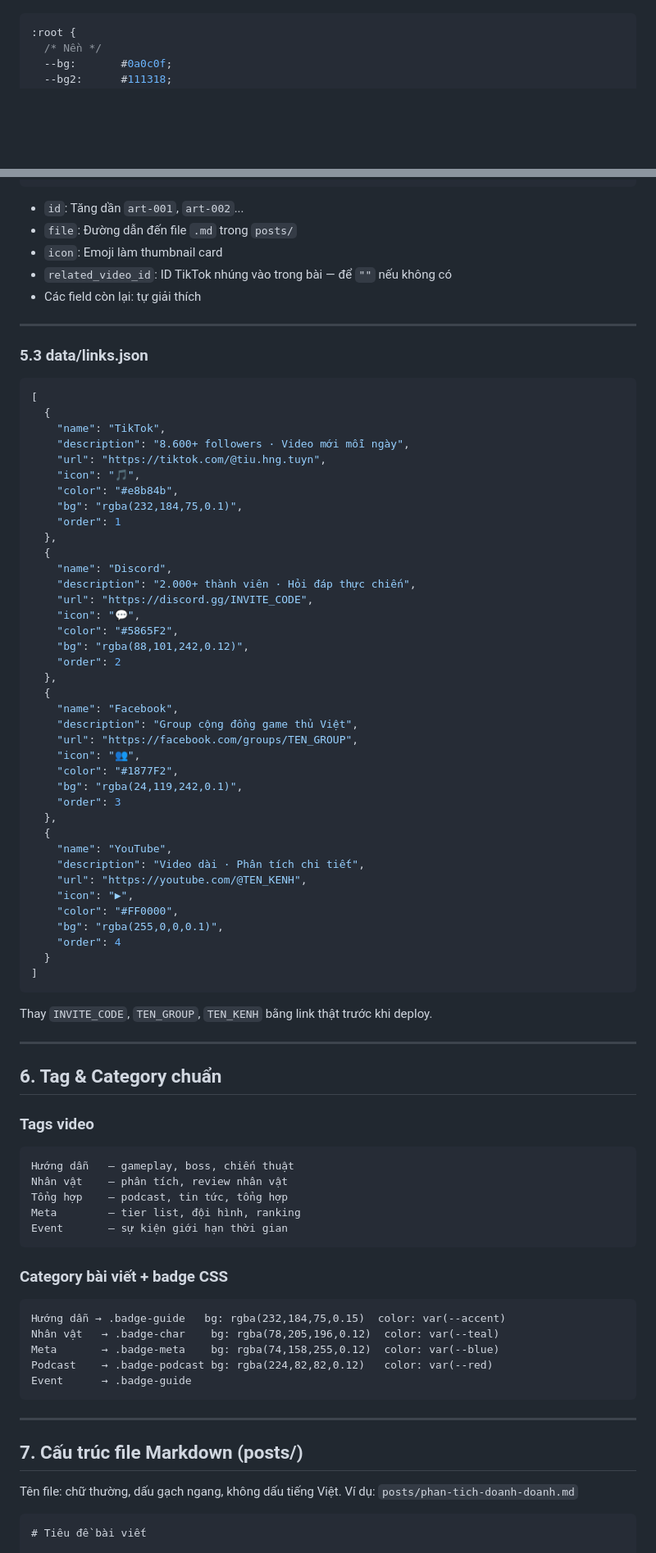
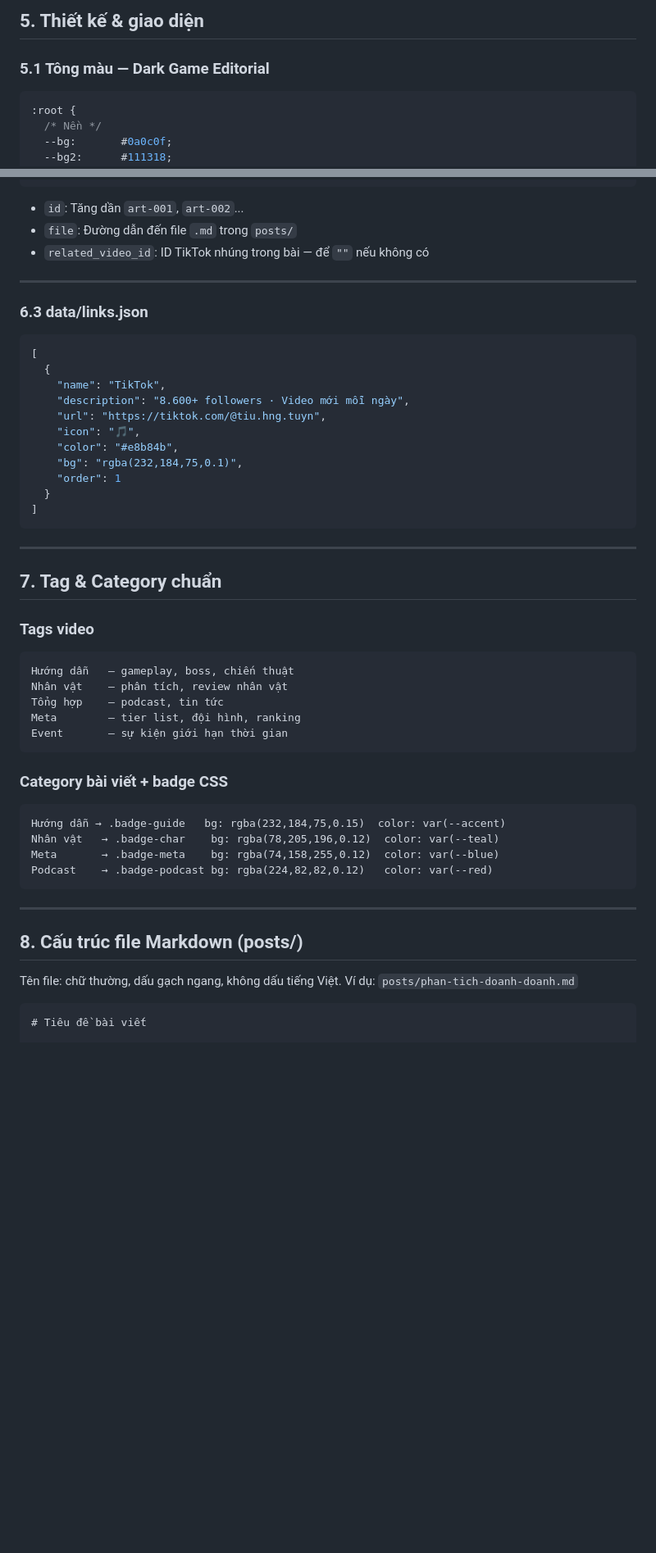
Before and after one commit to TieuHongTuyen/wwm-web, a Markdown page: CONTEXT.md, 2 parts joined by grey strips. Shown at 82% size. Drawn GitHub-style; blank space fills up the shorter version.

````diff
--- a/CONTEXT.md
+++ b/CONTEXT.md
@@ -83,3 +112,6 @@ wwm-guide/
+## 5. Thiết kế & giao diện
+
+### 5.1 Tông màu — Dark Game Editorial
 
 ```css
 :root {
@@ -221,13 +244,11 @@ Nội dung, UI, body text    : 'Be Vietnam Pro' (Google Fonts)
 
 - `id`: Tăng dần `art-001`, `art-002`...
 - `file`: Đường dẫn đến file `.md` trong `posts/`
-- `icon`: Emoji làm thumbnail card
-- `related_video_id`: ID TikTok nhúng vào trong bài — để `""` nếu không có
-- Các field còn lại: tự giải thích
+- `related_video_id`: ID TikTok nhúng trong bài — để `""` nếu không có
 
 ---
 
-### 5.3 data/links.json
+### 6.3 data/links.json
 
 ```json
 [
@@ -239,48 +260,19 @@ Nội dung, UI, body text    : 'Be Vietnam Pro' (Google Fonts)
     "color": "#e8b84b",
     "bg": "rgba(232,184,75,0.1)",
     "order": 1
-  },
-  {
-    "name": "Discord",
-    "description": "2.000+ thành viên · Hỏi đáp thực chiến",
-    "url": "https://discord.gg/INVITE_CODE",
-    "icon": "💬",
-    "color": "#5865F2",
-    "bg": "rgba(88,101,242,0.12)",
-    "order": 2
-  },
-  {
-    "name": "Facebook",
-    "description": "Group cộng đồng game thủ Việt",
-    "url": "https://facebook.com/groups/TEN_GROUP",
-    "icon": "👥",
-    "color": "#1877F2",
-    "bg": "rgba(24,119,242,0.1)",
-    "order": 3
-  },
-  {
-    "name": "YouTube",
-    "description": "Video dài · Phân tích chi tiết",
-    "url": "https://youtube.com/@TEN_KENH",
-    "icon": "▶",
-    "color": "#FF0000",
-    "bg": "rgba(255,0,0,0.1)",
-    "order": 4
   }
 ]
 ```
 
-Thay `INVITE_CODE`, `TEN_GROUP`, `TEN_KENH` bằng link thật trước khi deploy.
-
 ---
 
-## 6. Tag & Category chuẩn
+## 7. Tag & Category chuẩn
 
 ### Tags video
 ```
 Hướng dẫn   — gameplay, boss, chiến thuật
 Nhân vật    — phân tích, review nhân vật
-Tổng hợp    — podcast, tin tức, tổng hợp
+Tổng hợp    — podcast, tin tức
 Meta        — tier list, đội hình, ranking
 Event       — sự kiện giới hạn thời gian
 ```
@@ -291,12 +283,11 @@ Hướng dẫn → .badge-guide   bg: rgba(232,184,75,0.15)  color: var(--accent
 Nhân vật   → .badge-char    bg: rgba(78,205,196,0.12)  color: var(--teal)
 Meta       → .badge-meta    bg: rgba(74,158,255,0.12)  color: var(--blue)
 Podcast    → .badge-podcast bg: rgba(224,82,82,0.12)   color: var(--red)
-Event      → .badge-guide
 ```
 
 ---
 
-## 7. Cấu trúc file Markdown (posts/)
+## 8. Cấu trúc file Markdown (posts/)
 
 Tên file: chữ thường, dấu gạch ngang, không dấu tiếng Việt.
 Ví dụ: `posts/phan-tich-doanh-doanh.md`
````
Also changed, not shown: other parts of CONTEXT.md (+93 -96 lines).
